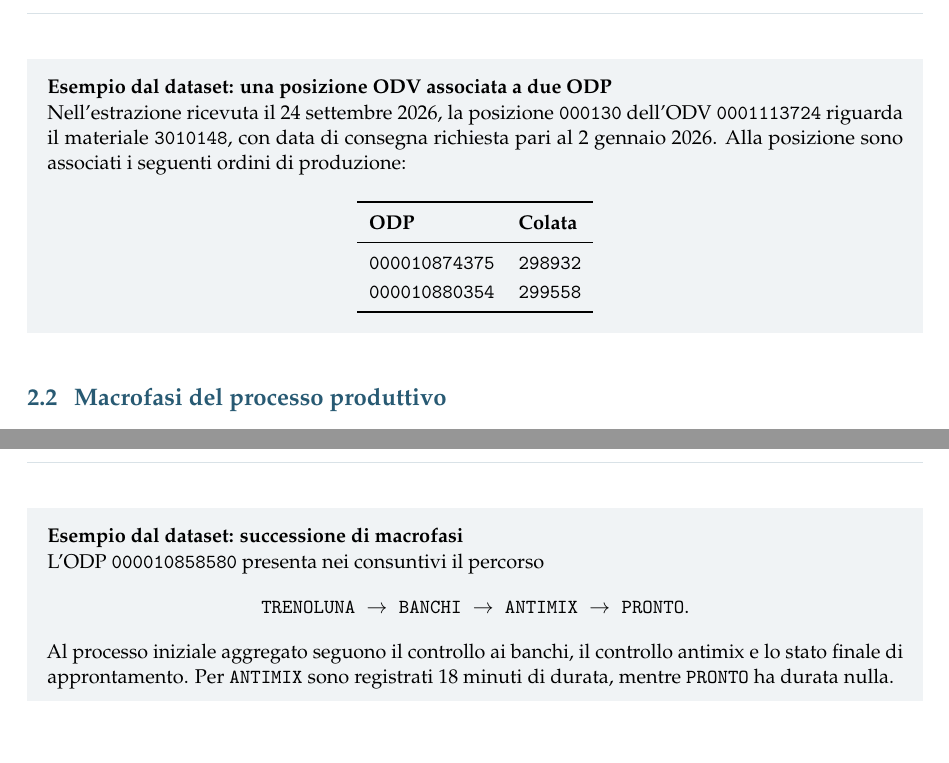
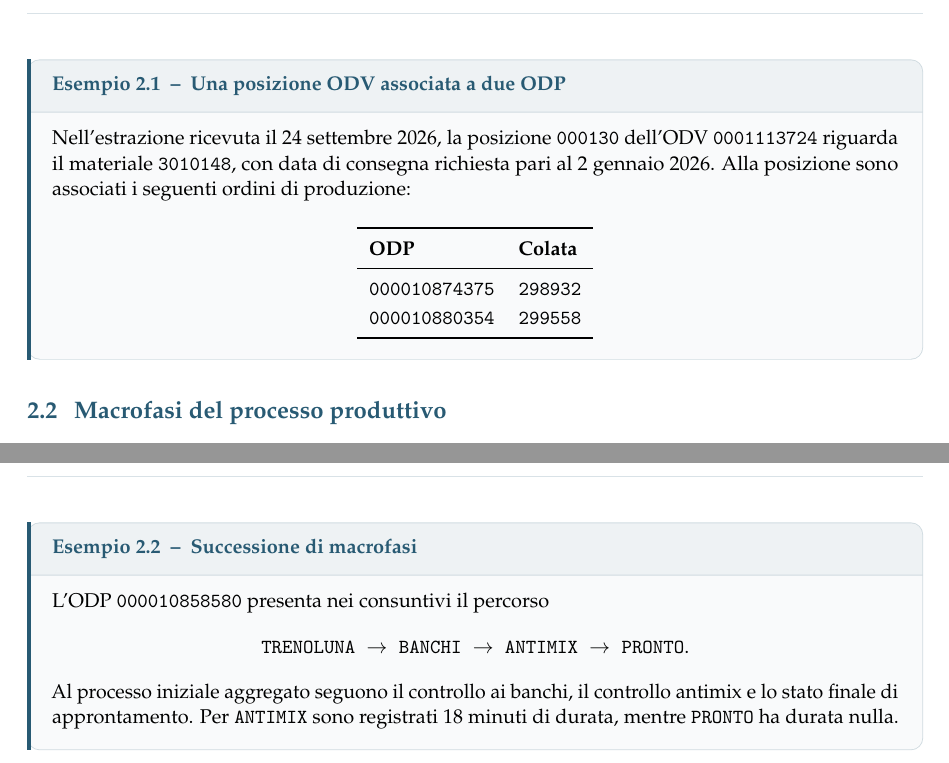
Before and after one commit to GabrielePintus/BeanTech-Profit-Project-Report, a LaTeX document (main.tex, which reads beantechreport.sty, sections/01-domain-knowledge.tex): two parts of pages 2 and 4 of 4, joined at a grey line, cut so that both start at the same text, the shorter picture padded with empty space. Compiled offline with pdfLaTeX.

Commit message:
style: standardize report examples with reusable boxes

```diff
--- a/beantechreport.sty
+++ b/beantechreport.sty
@@ -13,6 +13,8 @@
 \graphicspath{{figures/}}
 \RequirePackage{booktabs,tabularx,array}
 \RequirePackage{xcolor}
+\RequirePackage{tcolorbox}
+\tcbuselibrary{skins,breakable}
 \RequirePackage{titlesec}
 \RequirePackage{fancyhdr}
 \RequirePackage{enumitem}
@@ -85,3 +87,30 @@
 \newcommand{\domainknowledge}{\evidencelabel{Documented domain knowledge}}
 \newcommand{\datafinding}{\evidencelabel{Data-derived finding}}
 \newcommand{\workingassumption}{\evidencelabel{Working assumption}}
+
+
+% One shared environment for every worked example; keep formatting out of sections.
+% Usage: \begin{examplebox}[ex:identifier]{Descriptive title} ... \end{examplebox}
+\newcommand{\reportexamplename}{Esempio}
+\newcommand{\reportexamplecontinued}{continua}
+\newtcolorbox[auto counter,number within=section,crefname={esempio}{esempi},Crefname={Esempio}{Esempi}]{examplebox}[2][]{%
+  enhanced,
+  breakable,
+  IfBlankF={#1}{label={#1}},
+  nameref={#2},
+  colback=ReportBlue!3!white,
+  colframe=ReportBlue!22!white,
+  colbacktitle=ReportBlue!8!white,
+  coltitle=ReportBlue,
+  boxrule=0.45pt,
+  borderline west={2pt}{0pt}{ReportBlue},
+  arc=2mm,
+  boxsep=0pt,
+  left=12pt,right=12pt,top=9pt,bottom=10pt,
+  lefttitle=12pt,righttitle=12pt,toptitle=8pt,bottomtitle=8pt,
+  before skip=14pt,after skip=14pt,
+  fonttitle=\small\bfseries,
+  fontupper=\small,
+  title={\reportexamplename~\thetcbcounter\enspace--\enspace #2},
+  title after break={\reportexamplename~\thetcbcounter\enspace--\enspace #2\space(\reportexamplecontinued)}
+}
--- a/sections/01-domain-knowledge.tex
+++ b/sections/01-domain-knowledge.tex
@@ -21,13 +21,7 @@ Nel contesto considerato, ogni ODP è associato a una e una sola posizione ODV,
 % ordini_di_produzione_260915.csv: ODV=0001113724, POSIZIONE_ODV=000130.
 % Join on both identifiers, preserving leading zeros. Both ODP have material
 % 3010148, steel 35MNVS5+CR, dimension 91 mm and requested length 7968 mm.
-\begingroup
-\setlength{\fboxsep}{10pt}
-\par\medskip
-\noindent\colorbox{ReportBlue!7}{%
-\begin{minipage}{\dimexpr\linewidth-2\fboxsep\relax}
-\small
-\textbf{Esempio dal dataset: una posizione ODV associata a due ODP}
+\begin{examplebox}[ex:odv-two-odp]{Una posizione ODV associata a due ODP}
 
 Nell'estrazione ricevuta il 24 settembre 2026, la posizione \texttt{000130} dell'ODV \texttt{0001113724} riguarda il materiale \texttt{3010148}, con data di consegna richiesta pari al 2 gennaio 2026. Alla posizione sono associati i seguenti ordini di produzione:
 
@@ -42,10 +36,7 @@ Nell'estrazione ricevuta il 24 settembre 2026, la posizione \texttt{000130} dell
 \end{tabular}
 \end{center}
 
-\end{minipage}%
-}
-\par\medskip
-\endgroup
+\end{examplebox}
 
 \subsection{Macrofasi del processo produttivo}
 \label{sec:production-phases}
@@ -122,13 +113,7 @@ Il ruolo di una lavorazione dipende dal percorso del prodotto: la presenza di un
 % Operation order is the source-row order.
 % Recorded route: TRENOLUNA > BANCHI > ANTIMIX > PRONTO.
 % ANTIMIX has DURATA_TOT_MIN=18; this is recorded duration, not waiting time.
-\begingroup
-\setlength{\fboxsep}{10pt}
-\par\medskip
-\noindent\colorbox{ReportBlue!7}{%
-\begin{minipage}{\dimexpr\linewidth-2\fboxsep\relax}
-\small
-\textbf{Esempio dal dataset: successione di macrofasi}
+\begin{examplebox}[ex:recorded-phase-sequence]{Successione di macrofasi}
 
 L'ODP \texttt{000010858580} presenta nei consuntivi il percorso
 \[
@@ -136,7 +121,4 @@ L'ODP \texttt{000010858580} presenta nei consuntivi il percorso
 \texttt{ANTIMIX}\;\rightarrow\;\texttt{PRONTO}.
 \]
 Al processo iniziale aggregato seguono il controllo ai banchi, il controllo antimix e lo stato finale di approntamento. Per \texttt{ANTIMIX} sono registrati 18 minuti di durata, mentre \texttt{PRONTO} ha durata nulla.
-\end{minipage}%
-}
-\par\medskip
-\endgroup
+\end{examplebox}
```
Also changed, not shown: main.tex (+1 -1 lines), README.md.
